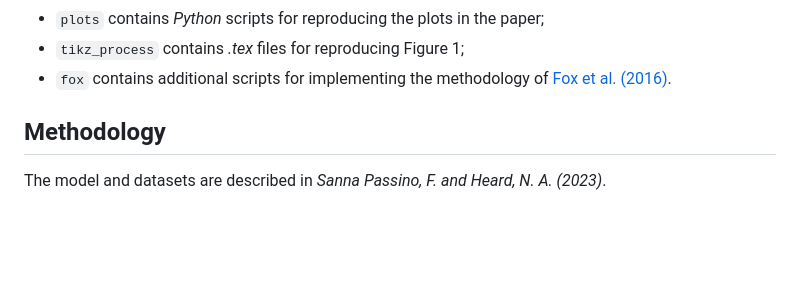
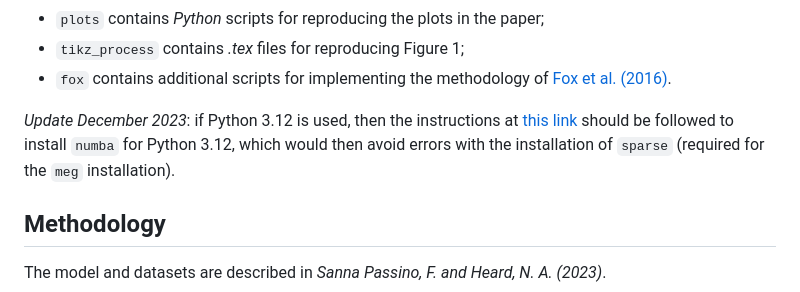
Before and after one commit to fraspass/meg, a Markdown page: README.md, the part around the change. Rendered like a GitHub page; blank space fills up the shorter version.

Commit message:
installation updates

```diff
--- a/README.md
+++ b/README.md
@@ -19,6 +19,8 @@ The repository contains multiple directories:
 * `plots` contains _Python_ scripts for reproducing the plots in the paper;
 * `tikz_process` contains _.tex_ files for reproducing Figure 1;
 * `fox` contains additional scripts for implementing the methodology of [Fox et al. (2016)](https://doi.org/10.1080/01621459.2015.1135802).
+
+*Update December 2023*: if Python 3.12 is used, then the instructions at [this link](https://numba.discourse.group/t/ann-numba-0-59-0rc1-and-llvmlite-0-42-0rc1/2329) should be followed to install `numba` for Python 3.12, which would then avoid errors with the installation of `sparse` (required for the `meg` installation).
 
 ## Methodology
 
```
